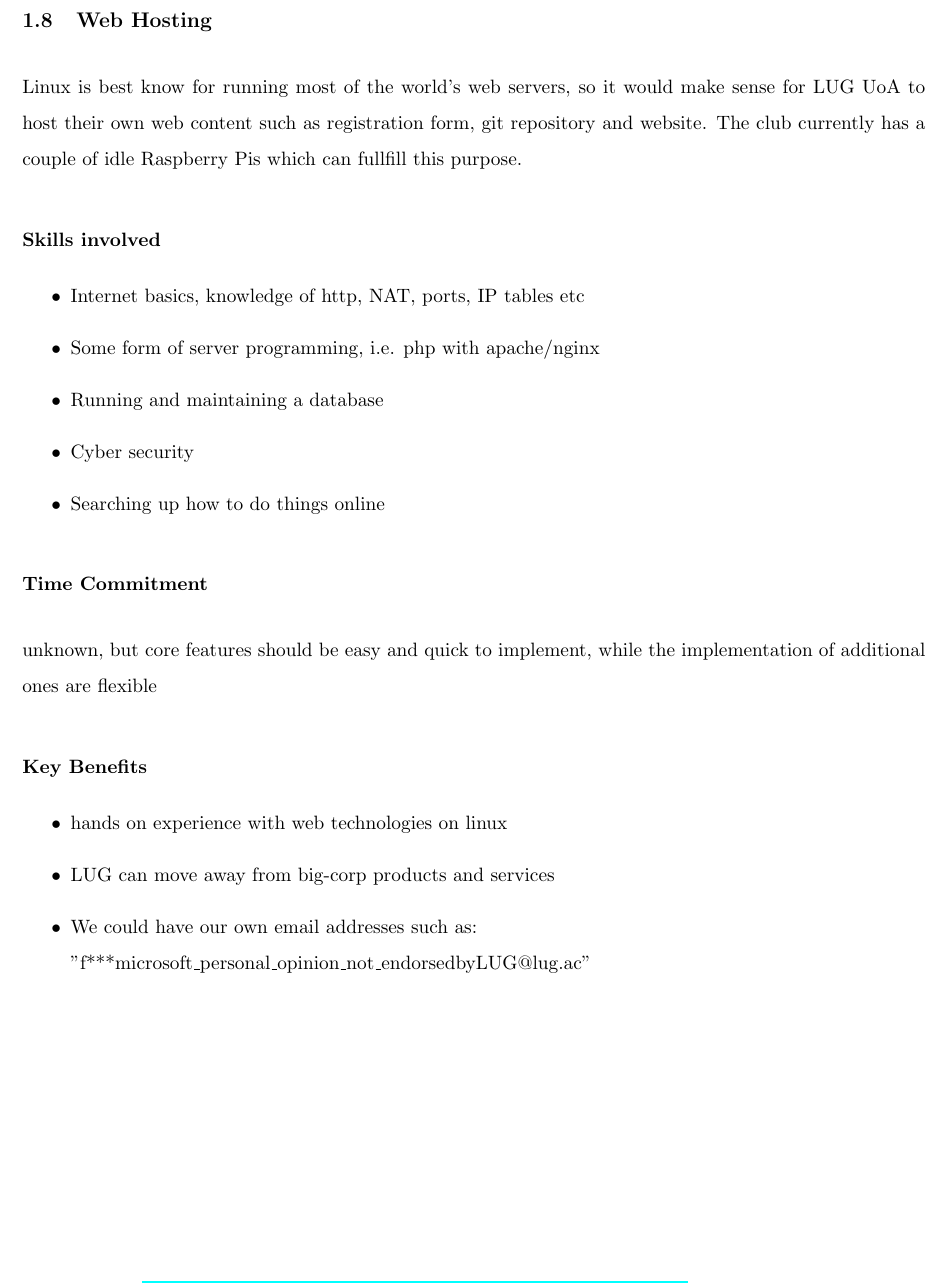
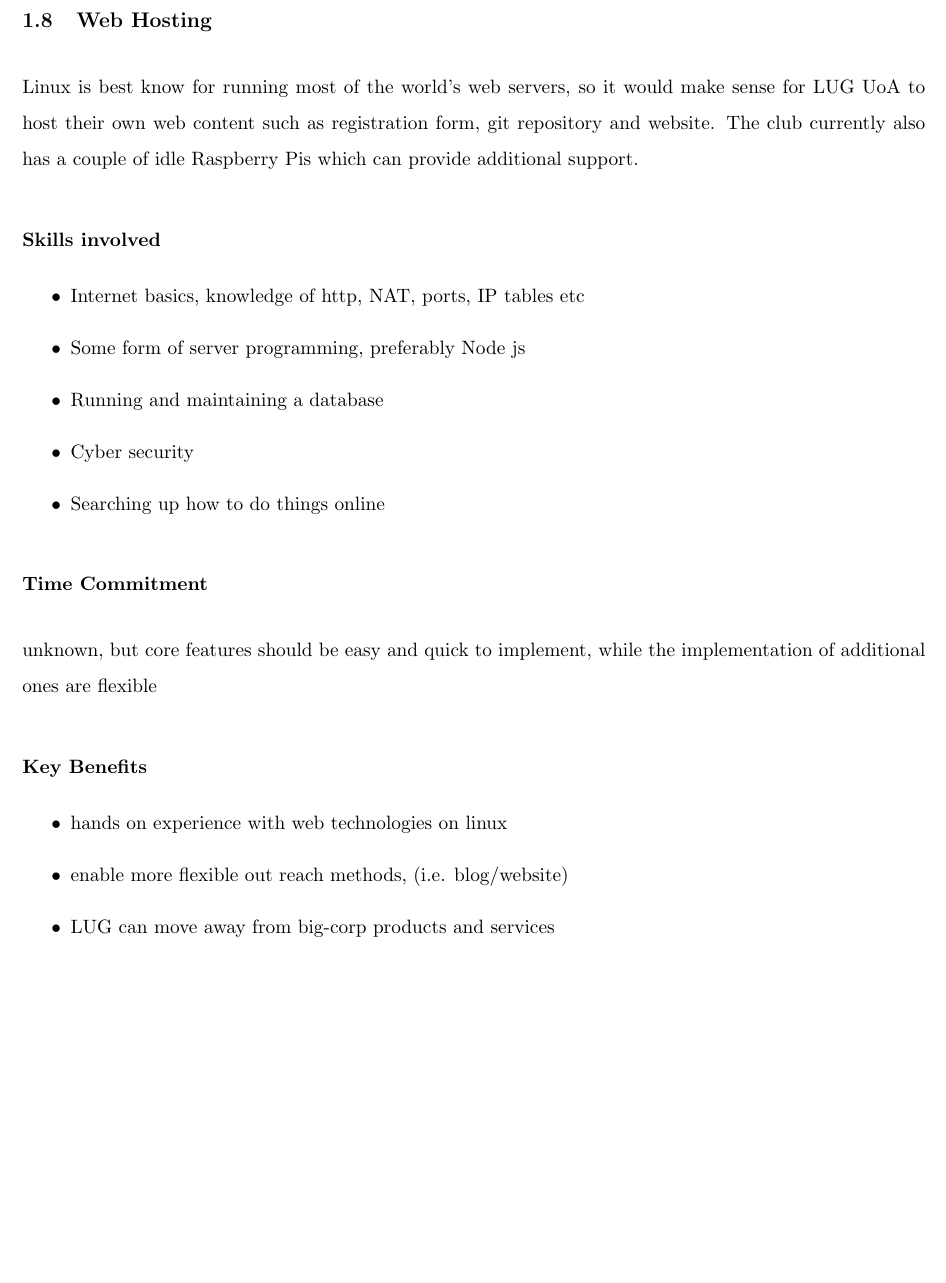
Before and after one commit to LUG-UoA/proposal-for-projects-2025, a LaTeX document (main.tex, which reads dev-projects/web-hosting.tex): part of page 11 of 13 before the commit and part of page 10 of 12 after it, cut so that both start at the same text, the shorter picture padded with empty space. Compiled offline with pdfLaTeX.

Commit message:
refined web hosting proposal

```diff
--- a/dev-projects/web-hosting.tex
+++ b/dev-projects/web-hosting.tex
@@ -1,12 +1,12 @@
 \subsection{Web Hosting}
 
-Linux is best know for running most of the world's web servers, so it would make sense for LUG UoA to host their own web content such as registration form, git repository and website. The club currently has a couple of idle Raspberry Pis which can fullfill this purpose.
+Linux is best know for running most of the world's web servers, so it would make sense for LUG UoA to host their own web content such as registration form, git repository and website. The club currently also has a couple of idle Raspberry Pis which can provide additional support.
 
 \subsubsection*{Skills involved}
 
 \begin{itemize}
     \item Internet basics, knowledge of http, NAT, ports, IP tables etc
-    \item Some form of server programming, i.e. php with apache/nginx
+    \item Some form of server programming, preferably Node js
     \item Running and maintaining a database
     \item Cyber security
     \item Searching up how to do things online
@@ -18,7 +18,6 @@ unknown, but core features should be easy and quick to implement, while the impl
 \subsubsection*{Key Benefits}
 \begin{itemize}
     \item hands on experience with web technologies on linux
+    \item enable more flexible out reach methods, (i.e. blog/website)
     \item LUG can move away from big-corp products and services
-    \item We could have our own email addresses such as: \\*
-    "f***microsoft\_personal\_opinion\_not\_endorsedbyLUG@lug.ac"
 \end{itemize}
--- a/main.tex
+++ b/main.tex
@@ -3,6 +3,7 @@
 \usepackage{fancyhdr}
 \usepackage{hyperref}
 \usepackage{multicol}
+\usepackage{setspace}
 
 \usepackage{subfiles} % load last in the preamble
 
```
Also changed, not shown: main.tex (4 more changed lines).
